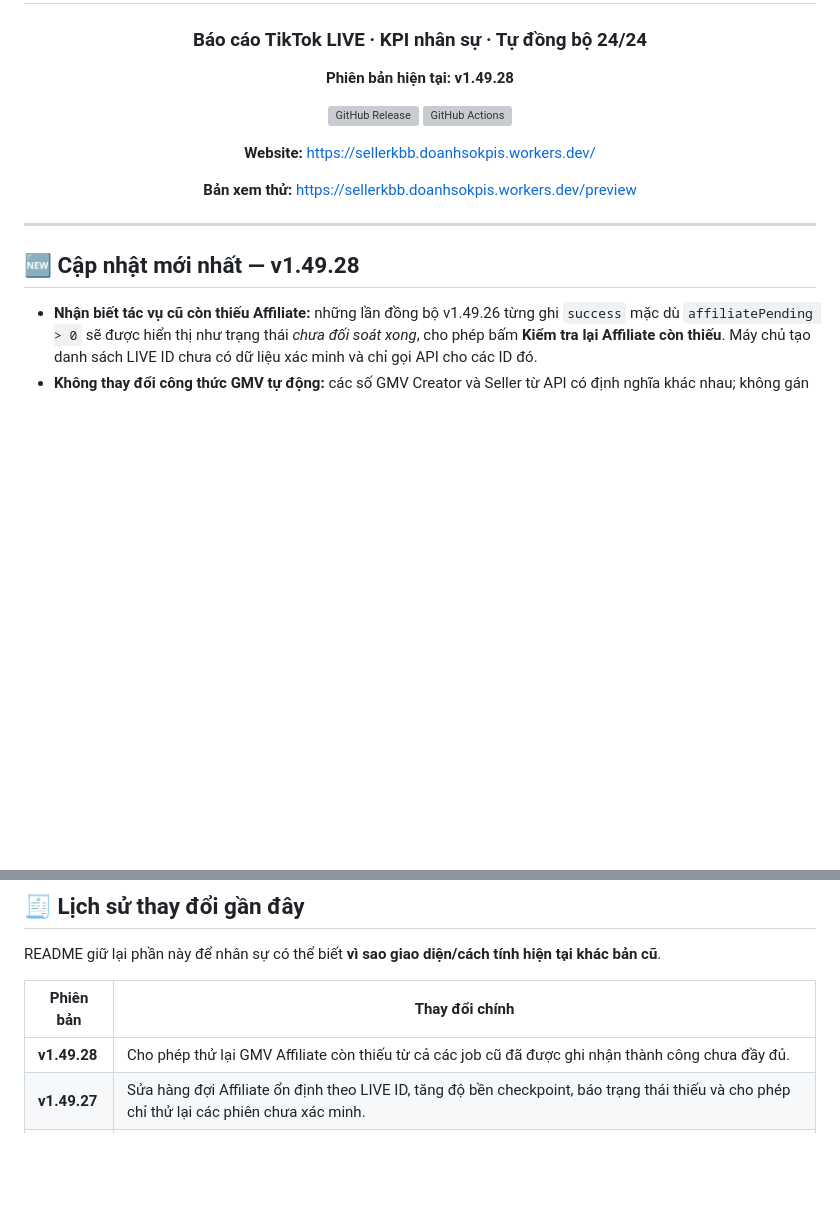
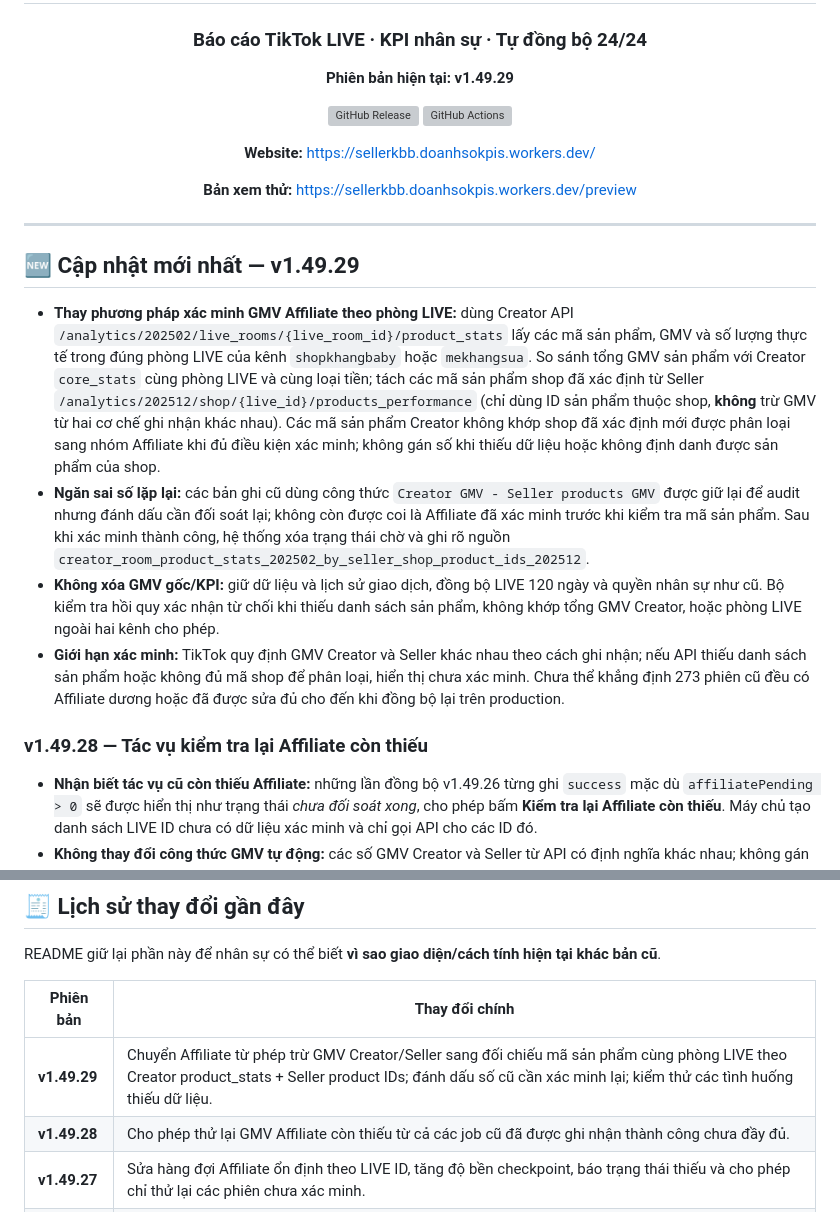
Before and after one commit to hunghienhoa/sellerkbb, a Markdown page: README.md, 2 parts joined by grey strips. Drawn GitHub-style; blank space fills up the shorter version; grey boxes are pictures that could not be loaded.

Commit message:
release: v1.49.29 verify Affiliate using Creator room product stats

```diff
--- a/README.md
+++ b/README.md
@@ -4,7 +4,7 @@
 
 ### Báo cáo TikTok LIVE · KPI nhân sự · Tự đồng bộ 24/24
 
-**Phiên bản hiện tại: v1.49.28**
+**Phiên bản hiện tại: v1.49.29**
 
 [![GitHub Release](https://img.shields.io/github/v/release/hunghienhoa/sellerkbb?label=Release)](https://github.com/hunghienhoa/sellerkbb/releases)
 [![GitHub Actions](https://img.shields.io/github/actions/workflow/status/hunghienhoa/sellerkbb/deploy.yml?branch=main&label=Ki%E1%BB%83m%20tra%20%26%20Backup)](https://github.com/hunghienhoa/sellerkbb/actions)
@@ -17,7 +17,14 @@
 
 ---
 
-## 🆕 Cập nhật mới nhất — v1.49.28
+## 🆕 Cập nhật mới nhất — v1.49.29
+
+- **Thay phương pháp xác minh GMV Affiliate theo phòng LIVE:** dùng Creator API `/analytics/202502/live_rooms/{live_room_id}/product_stats` lấy các mã sản phẩm, GMV và số lượng thực tế trong đúng phòng LIVE của kênh `shopkhangbaby` hoặc `mekhangsua`. So sánh tổng GMV sản phẩm với Creator `core_stats` cùng phòng LIVE và cùng loại tiền; tách các mã sản phẩm shop đã xác định từ Seller `/analytics/202512/shop/{live_id}/products_performance` (chỉ dùng ID sản phẩm thuộc shop, **không** trừ GMV từ hai cơ chế ghi nhận khác nhau). Các mã sản phẩm Creator không khớp shop đã xác định mới được phân loại sang nhóm Affiliate khi đủ điều kiện xác minh; không gán số khi thiếu dữ liệu hoặc không định danh được sản phẩm của shop.
+- **Ngăn sai số lặp lại:** các bản ghi cũ dùng công thức `Creator GMV - Seller products GMV` được giữ lại để audit nhưng đánh dấu cần đối soát lại; không còn được coi là Affiliate đã xác minh trước khi kiểm tra mã sản phẩm. Sau khi xác minh thành công, hệ thống xóa trạng thái chờ và ghi rõ nguồn `creator_room_product_stats_202502_by_seller_shop_product_ids_202512`.
+- **Không xóa GMV gốc/KPI:** giữ dữ liệu và lịch sử giao dịch, đồng bộ LIVE 120 ngày và quyền nhân sự như cũ. Bộ kiểm tra hồi quy xác nhận từ chối khi thiếu danh sách sản phẩm, không khớp tổng GMV Creator, hoặc phòng LIVE ngoài hai kênh cho phép.
+- **Giới hạn xác minh:** TikTok quy định GMV Creator và Seller khác nhau theo cách ghi nhận; nếu API thiếu danh sách sản phẩm hoặc không đủ mã shop để phân loại, hiển thị chưa xác minh. Chưa thể khẳng định 273 phiên cũ đều có Affiliate dương hoặc đã được sửa đủ cho đến khi đồng bộ lại trên production.
+
+### v1.49.28 — Tác vụ kiểm tra lại Affiliate còn thiếu
 
 - **Nhận biết tác vụ cũ còn thiếu Affiliate:** những lần đồng bộ v1.49.26 từng ghi `success` mặc dù `affiliatePending > 0` sẽ được hiển thị như trạng thái *chưa đối soát xong*, cho phép bấm **Kiểm tra lại Affiliate còn thiếu**. Máy chủ tạo danh sách LIVE ID chưa có dữ liệu xác minh và chỉ gọi API cho các ID đó.
 - **Không thay đổi công thức GMV tự động:** các số GMV Creator và Seller từ API có định nghĩa khác nhau; không gán phần chênh lệch thành GMV Affiliate chính thức khi thiếu nguồn đơn Affiliate và quyền API thích hợp.
@@ -466,6 +473,7 @@ README giữ lại phần này để nhân sự có thể biết **vì sao giao
 
 | Phiên bản | Thay đổi chính |
 |---|---|
+| **v1.49.29** | Chuyển Affiliate từ phép trừ GMV Creator/Seller sang đối chiếu mã sản phẩm cùng phòng LIVE theo Creator product_stats + Seller product IDs; đánh dấu số cũ cần xác minh lại; kiểm thử các tình huống thiếu dữ liệu. |
 | **v1.49.28** | Cho phép thử lại GMV Affiliate còn thiếu từ cả các job cũ đã được ghi nhận thành công chưa đầy đủ. |
 | **v1.49.27** | Sửa hàng đợi Affiliate ổn định theo LIVE ID, tăng độ bền checkpoint, báo trạng thái thiếu và cho phép chỉ thử lại các phiên chưa xác minh. |
 | **v1.49.26** | Đồng bộ LIVE lùi 120 ngày theo bốn chặng 30 ngày, tự tiếp tục qua checkpoint/cron, kiểm tra Affiliate từng phiên theo batch 8 và bảo vệ dữ liệu đã xác minh. |
```
